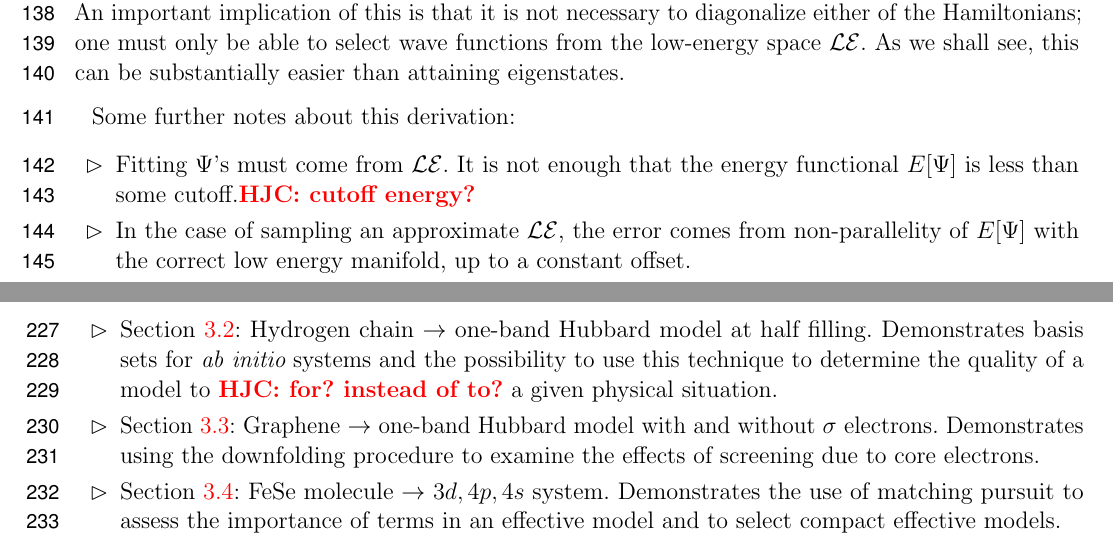
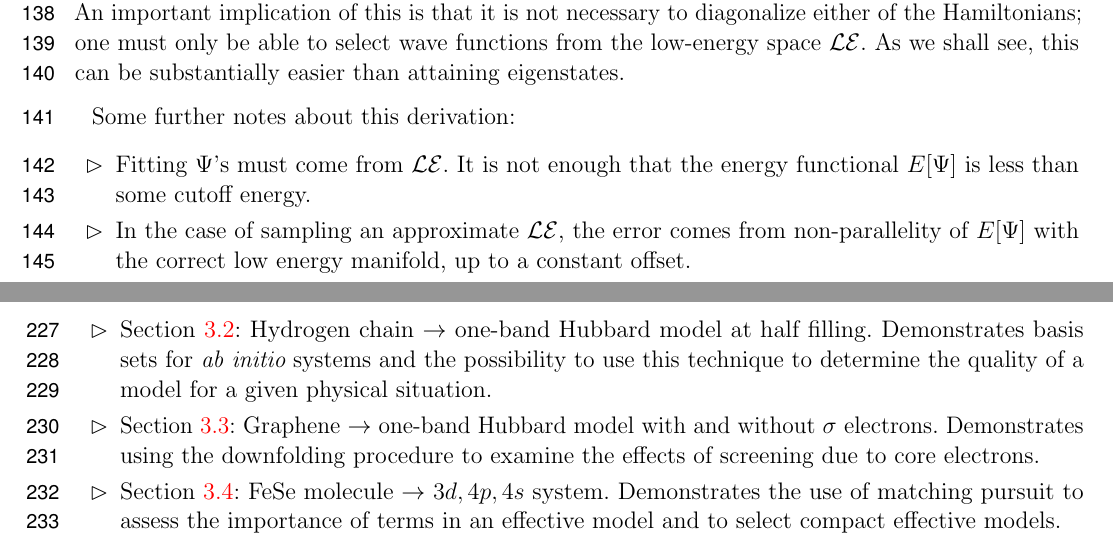
Before and after one commit to hiteshjc/Downfolding, a LaTeX document (Downfolding_review/main.tex, which reads Downfolding_review/theory.tex, Downfolding_review/threeband.tex): two parts of pages 5 and 8 of 27, joined at a grey line, cut so that both start at the same text. Compiled offline with pdfLaTeX.

Commit message:
Updated grammar.

```diff
--- a/Downfolding_review/theory.tex
+++ b/Downfolding_review/theory.tex
@@ -109,7 +109,7 @@ As we shall see, this can be substantially easier than attaining eigenstates.
 
 Some further notes about this derivation:
 \begin{itemize}
-\item Fitting $\Psi$'s must come from $\mathcal{LE}$. It is not enough that the energy functional $E[\Psi]$ is less than some cutoff.\HJC{cutoff energy?}
+\item Fitting $\Psi$'s must come from $\mathcal{LE}$. It is not enough that the energy functional $E[\Psi]$ is less than some cutoff energy.
 \item In the case of sampling an approximate $\mathcal{LE}$, the error comes from non-parallelity of $E[\Psi]$ with the correct low energy manifold, up to a constant offset.
 \item While $H_{eff}$ is unique, it has many potential representations and approximations.
 \item Our method can be applied to any manifold spanned by eigenstates
--- a/Downfolding_review/threeband.tex
+++ b/Downfolding_review/threeband.tex
@@ -4,7 +4,7 @@ few orbital (or few-electron) problem, we now discuss examples which elucidate t
 The examples are as follows:
 \begin{itemize}
 \item Section~\ref{subsection:3band}: Three-band Hubbard $\rightarrow$ one-band Hubbard at half filling. Demonstrates finding a basis set for the second quantized operators and uses a set of eigenstates directly sampled from the low-energy space to find a one-band model.
-\item Section~\ref{subsection:1dhydrogen}: Hydrogen chain $\rightarrow$ one-band Hubbard model at half filling. Demonstrates basis sets for {\it ab initio} systems and the possibility to use this technique to determine the quality of a model to \HJC{for? instead of to?} a given physical situation.
+\item Section~\ref{subsection:1dhydrogen}: Hydrogen chain $\rightarrow$ one-band Hubbard model at half filling. Demonstrates basis sets for {\it ab initio} systems and the possibility to use this technique to determine the quality of a model for a given physical situation.
 \item Section~\ref{subsection:graphene}: Graphene $\rightarrow$ one-band Hubbard model with and without $\sigma$ electrons. Demonstrates using the downfolding procedure to examine the effects of screening due to core electrons.
 \item Section~\ref{subsection:fese}: FeSe molecule $\rightarrow$ $3d,4p,4s$ system. Demonstrates the use of matching pursuit to assess the importance of terms in an effective model and to select compact effective models.
 \end{itemize}
```
Also changed, not shown: Downfolding_review/theory.tex (2 more changed lines).
